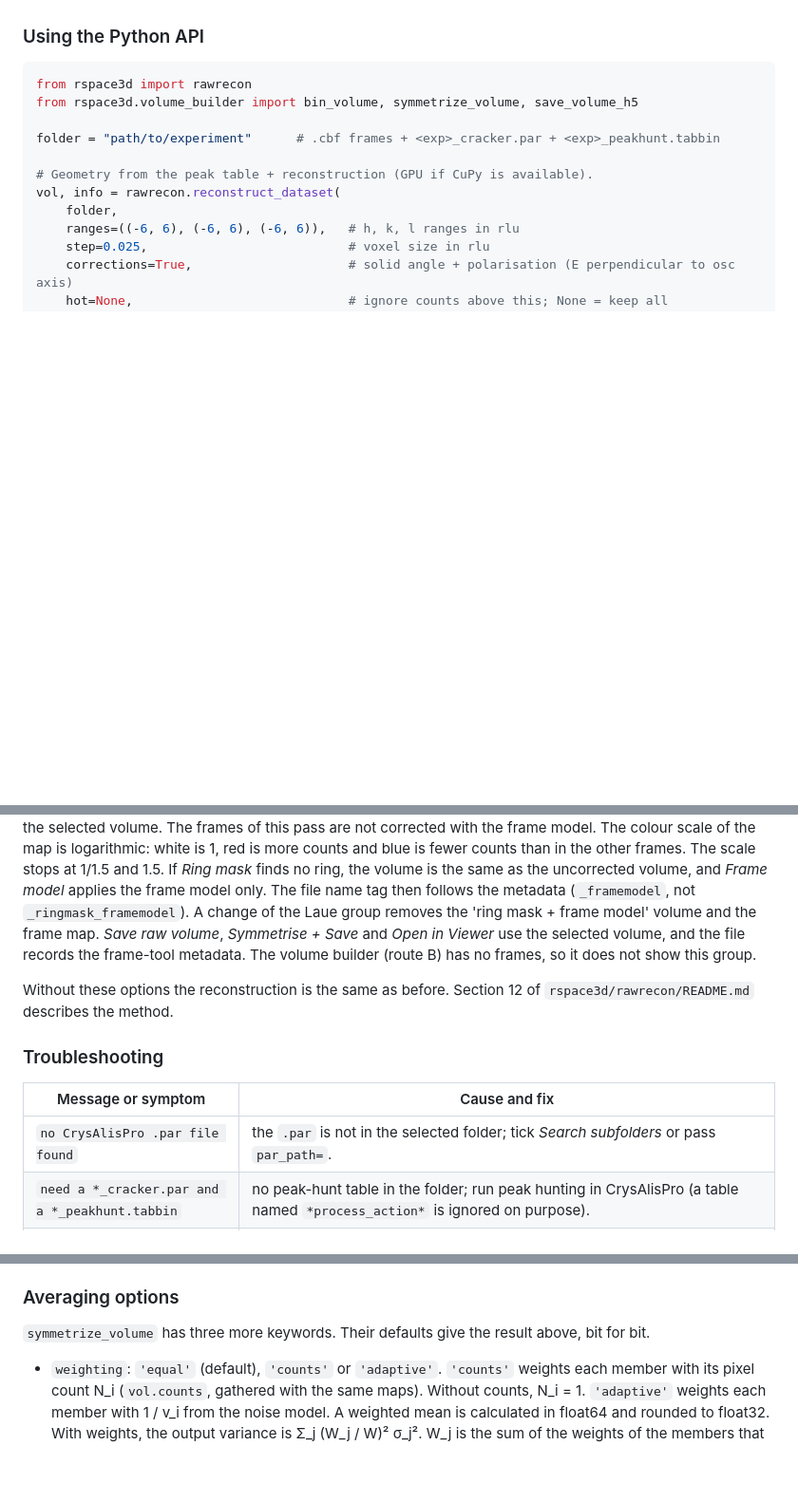
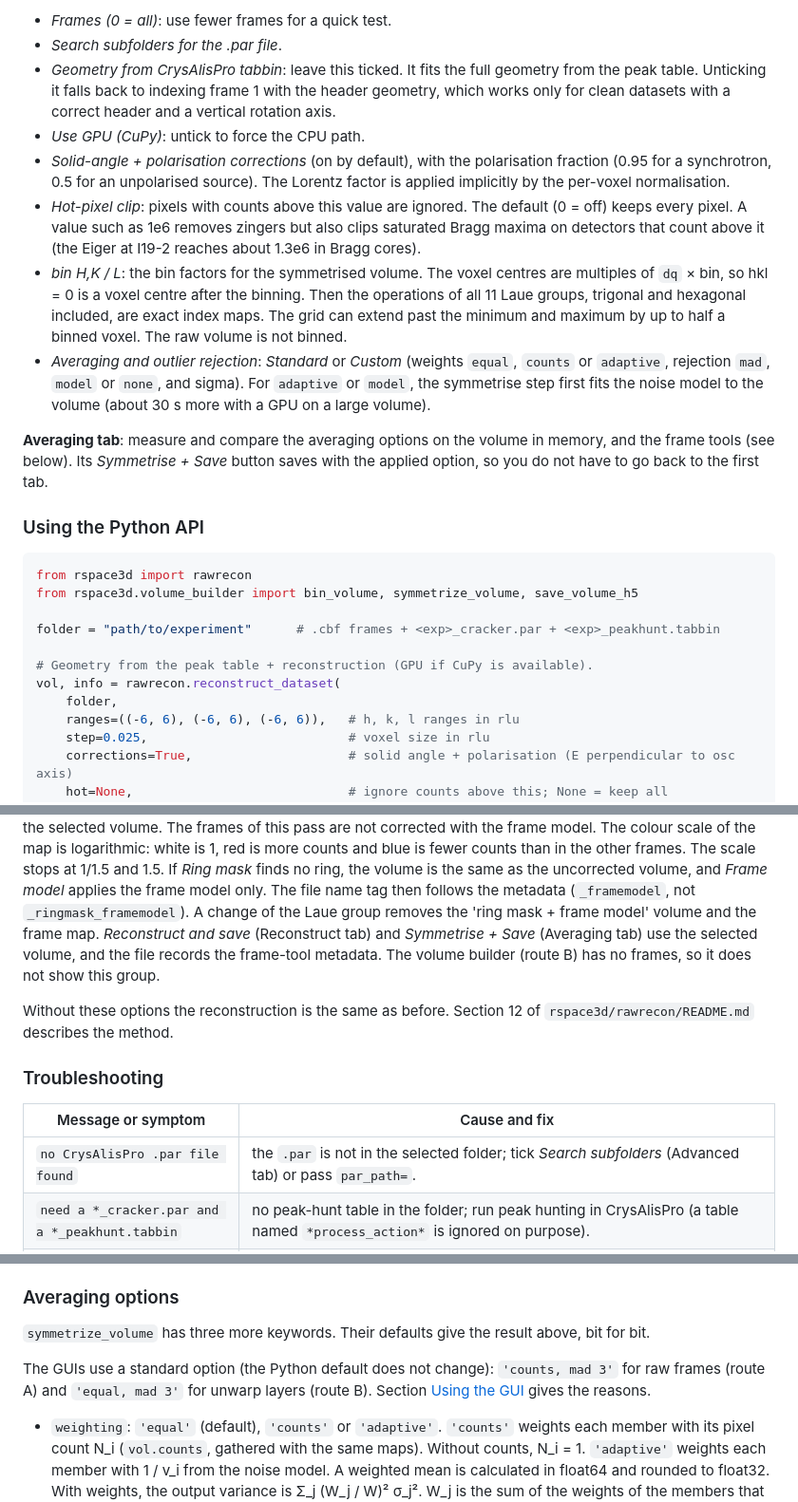
Before and after one commit to dubajicmilos/rspace3d, a Markdown page: README.md, 3 parts joined by grey strips. Shown at 95% size. Drawn GitHub-style; blank space fills up the shorter version.

```diff
--- a/README.md
+++ b/README.md
@@ -235,3 +246,31 @@ rspace3d-reconstruct          # or: python -m rspace3d.reconstruct_gui
+- *Frames (0 = all)*: use fewer frames for a quick test.
+- *Search subfolders for the .par file*.
+- *Geometry from CrysAlisPro tabbin*: leave this ticked. It fits the full
+  geometry from the peak table. Unticking it falls back to indexing frame 1
+  with the header geometry, which works only for clean datasets with a
+  correct header and a vertical rotation axis.
+- *Use GPU (CuPy)*: untick to force the CPU path.
+- *Solid-angle + polarisation corrections* (on by default), with the
+  polarisation fraction (0.95 for a synchrotron, 0.5 for an unpolarised
+  source). The Lorentz factor is applied implicitly by the per-voxel
+  normalisation.
+- *Hot-pixel clip*: pixels with counts above this value are ignored. The
+  default (0 = off) keeps every pixel. A value such as 1e6 removes zingers
+  but also clips saturated Bragg maxima on detectors that count above it
+  (the Eiger at I19-2 reaches about 1.3e6 in Bragg cores).
+- *bin H,K / L*: the bin factors for the symmetrised volume. The voxel
+  centres are multiples of `dq` × bin, so hkl = 0 is a voxel centre after the
+  binning. Then the operations of all 11 Laue groups, trigonal and hexagonal
+  included, are exact index maps. The grid can extend past the minimum and
+  maximum by up to half a binned voxel. The raw volume is not binned.
+- *Averaging and outlier rejection*: *Standard* or *Custom* (weights
+  `equal`, `counts` or `adaptive`, rejection `mad`, `model` or `none`, and
+  sigma). For `adaptive` or `model`, the symmetrise step first fits the noise
+  model to the volume (about 30 s more with a GPU on a large volume).
+
+**Averaging tab**: measure and compare the averaging options on the volume in
+memory, and the frame tools (see below). Its *Symmetrise + Save* button saves
+with the applied option, so you do not have to go back to the first tab.
 
 ### Using the Python API
 
@@ -360,8 +399,8 @@ counts and blue is fewer counts than in the other frames. The scale stops at
 uncorrected volume, and *Frame model* applies the frame model only. The file
 name tag then follows the metadata (`_framemodel`, not
 `_ringmask_framemodel`). A change of the Laue group removes the 'ring mask + frame model'
-volume and the frame map. *Save raw volume*, *Symmetrise + Save* and *Open in Viewer* use the
-selected volume, and the file records the frame-tool metadata. The volume
+volume and the frame map. *Reconstruct and save* (Reconstruct tab) and *Symmetrise + Save*
+(Averaging tab) use the selected volume, and the file records the frame-tool metadata. The volume
 builder (route B) has no frames, so it does not show this group.
 
 Without these options the reconstruction is the same as before. Section 12 of
@@ -371,7 +410,7 @@ Without these options the reconstruction is the same as before. Section 12 of
 
 | Message or symptom | Cause and fix |
 |-------------------|---------------|
-| `no CrysAlisPro .par file found` | the `.par` is not in the selected folder; tick *Search subfolders* or pass `par_path=`. |
+| `no CrysAlisPro .par file found` | the `.par` is not in the selected folder; tick *Search subfolders* (Advanced tab) or pass `par_path=`. |
 | `need a *_cracker.par and a *_peakhunt.tabbin` | no peak-hunt table in the folder; run peak hunting in CrysAlisPro (a table named `*process_action*` is ignored on purpose). |
 | `only N cleanly-indexed tabbin peaks; cannot calibrate` | the peak table is not indexed with the UB in the `.par`; redo unit-cell finding and refinement after the peak hunt, or point to the `.par` that belongs to this peak hunt. |
 | `tabbin geometry fit failed self-check` | the fit did not converge: check that the `.cbf` frames in the folder are the scan that the peak hunt was run on (frame numbers in the table must match the file numbering), and that the experiment is a single-axis scan on a flat detector. |
@@ -551,6 +599,10 @@ print the table after the symmetrisation (`format_symmetry_diagnostics`).
 `symmetrize_volume` has three more keywords. Their defaults give the result
 above, bit for bit.
 
+The GUIs use a standard option (the Python default does not change):
+`'counts, mad 3'` for raw frames (route A) and `'equal, mad 3'` for unwarp
+layers (route B). Section [Using the GUI](#using-the-gui) gives the reasons.
+
 - `weighting`: `'equal'` (default), `'counts'` or `'adaptive'`. `'counts'`
   weights each member with its pixel count N_i (`vol.counts`, gathered with
   the same maps). Without counts, N_i = 1. `'adaptive'` weights each member
```
Also changed, not shown: other parts of README.md (+88 -65 lines), rspace3d/rawrecon/README.md (+6 -4 lines), docs/images/builder_gui.png, docs/images/reconstruct_gui.png (added), 10 other files.
